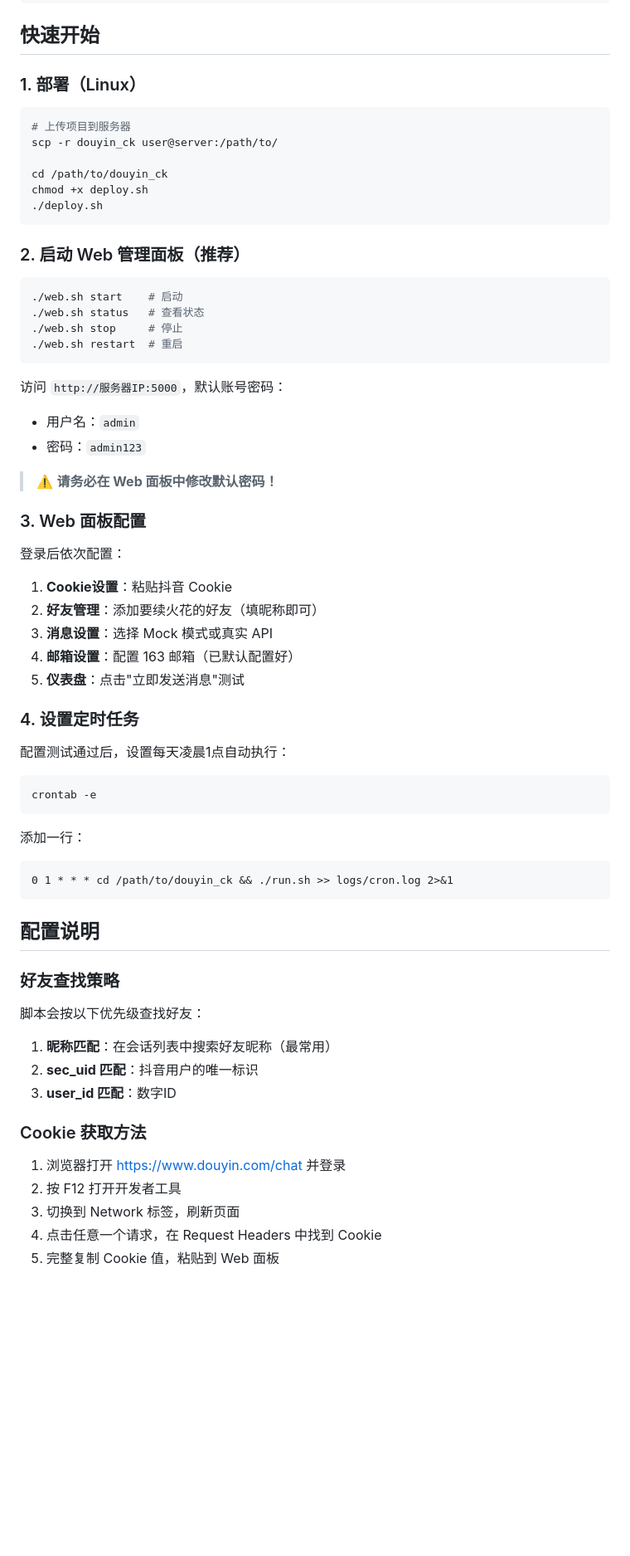
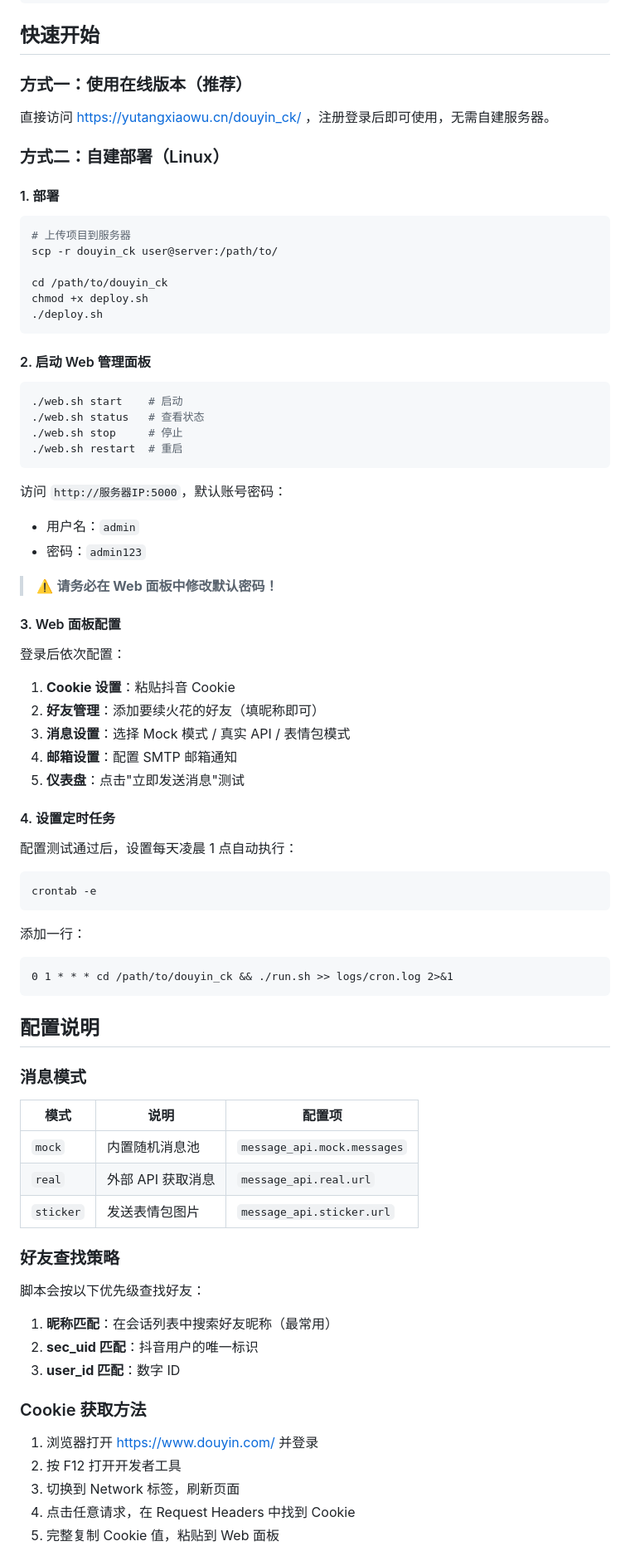
Before and after one commit to yutang08143232/douyin_ck, a Markdown page: README.md, the part around one of its changes. Shown at 83% size. GitHub-like rendering; blank space fills up the shorter version.

````diff
--- a/README.md
+++ b/README.md
@@ -53,7 +69,13 @@ douyin_ck/
 
 ## 快速开始
 
-### 1. 部署（Linux）
+### 方式一：使用在线版本（推荐）
+
+直接访问 https://yutangxiaowu.cn/douyin_ck/ ，注册登录后即可使用，无需自建服务器。
+
+### 方式二：自建部署（Linux）
+
+#### 1. 部署
 
 ```bash
 # 上传项目到服务器
@@ -64,7 +86,7 @@ chmod +x deploy.sh
 ./deploy.sh
 ```
 
-### 2. 启动 Web 管理面板（推荐）
+#### 2. 启动 Web 管理面板
 
 ```bash
 ./web.sh start    # 启动
@@ -80,19 +102,19 @@ chmod +x deploy.sh
 
 > ⚠️ **请务必在 Web 面板中修改默认密码！**
 
-### 3. Web 面板配置
+#### 3. Web 面板配置
 
 登录后依次配置：
 
-1. **Cookie设置**：粘贴抖音 Cookie
+1. **Cookie 设置**：粘贴抖音 Cookie
 2. **好友管理**：添加要续火花的好友（填昵称即可）
-3. **消息设置**：选择 Mock 模式或真实 API
-4. **邮箱设置**：配置 163 邮箱（已默认配置好）
+3. **消息设置**：选择 Mock 模式 / 真实 API / 表情包模式
+4. **邮箱设置**：配置 SMTP 邮箱通知
 5. **仪表盘**：点击"立即发送消息"测试
 
-### 4. 设置定时任务
+#### 4. 设置定时任务
 
-配置测试通过后，设置每天凌晨1点自动执行：
+配置测试通过后，设置每天凌晨 1 点自动执行：
 
 ```bash
 crontab -e
@@ -106,18 +128,26 @@ crontab -e
 
 ## 配置说明
 
+### 消息模式
+
+| 模式 | 说明 | 配置项 |
+|------|------|--------|
+| `mock` | 内置随机消息池 | `message_api.mock.messages` |
+| `real` | 外部 API 获取消息 | `message_api.real.url` |
+| `sticker` | 发送表情包图片 | `message_api.sticker.url` |
+
 ### 好友查找策略
 
 脚本会按以下优先级查找好友：
 
 1. **昵称匹配**：在会话列表中搜索好友昵称（最常用）
 2. **sec_uid 匹配**：抖音用户的唯一标识
-3. **user_id 匹配**：数字ID
+3. **user_id 匹配**：数字 ID
 
 ### Cookie 获取方法
 
-1. 浏览器打开 https://www.douyin.com/chat 并登录
+1. 浏览器打开 https://www.douyin.com/ 并登录
 2. 按 F12 打开开发者工具
 3. 切换到 Network 标签，刷新页面
-4. 点击任意一个请求，在 Request Headers 中找到 Cookie
+4. 点击任意请求，在 Request Headers 中找到 Cookie
 5. 完整复制 Cookie 值，粘贴到 Web 面板
````
Also changed, not shown: other parts of README.md (+70 -34 lines).
